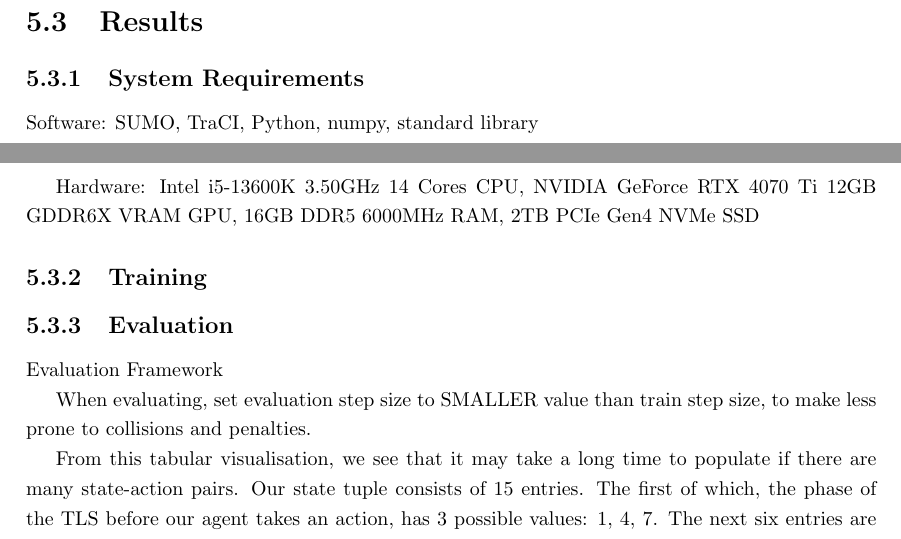
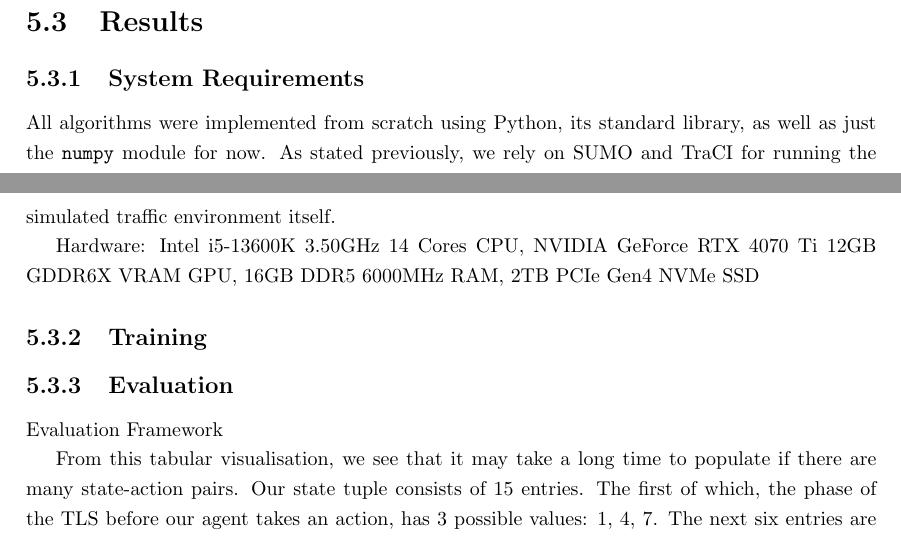
Before and after one commit to abmu/comp29-project, a LaTeX thesis (report/thesis/project_report.tex): two parts of pages 28 and 29 of 36, joined at a grey line, cut so that both start at the same text. Compiled offline with pdfLaTeX.

Commit message:
Up to hardware section

```diff
--- a/report/thesis/project_report.tex
+++ b/report/thesis/project_report.tex
@@ -887,7 +886,7 @@ Whilst we won't delve further into the implementation details since it will detr
 
 \subsection{System Requirements}
 
-Software: SUMO, TraCI, Python, numpy, standard library
+All algorithms were implemented from scratch using Python, its standard library, as well as just the \texttt{numpy} module for now. As stated previously, we rely on SUMO and TraCI for running the simulated traffic environment itself.
 
 Hardware: Intel i5-13600K 3.50GHz 14 Cores CPU, NVIDIA GeForce RTX 4070 Ti 12GB GDDR6X VRAM GPU, 16GB DDR5 6000MHz RAM, 2TB PCIe Gen4 NVMe SSD
 
@@ -896,8 +895,6 @@ Hardware: Intel i5-13600K 3.50GHz 14 Cores CPU, NVIDIA GeForce RTX 4070 Ti 12GB
 \subsection{Evaluation}
 
 Evaluation Framework
-
-When evaluating, set evaluation step size to SMALLER value than train step size, to make less prone to collisions and penalties.
 
 From this tabular visualisation, we see that it may take a long time to populate if there are many state-action pairs. Our state tuple consists of 15 entries. The first of which, the phase of the TLS before our agent takes an action, has 3 possible values: 1, 4, 7. The next six entries are lane detectors which count the number of vehicles. The remaining eight entries are our pseudo-detectors which count the number of pedestrians waiting to cross. This estimate leads there to being X combinations of states, which needs to converge...
 
```
Also changed, not shown: report/thesis/project_report.tex (3 more changed lines).
